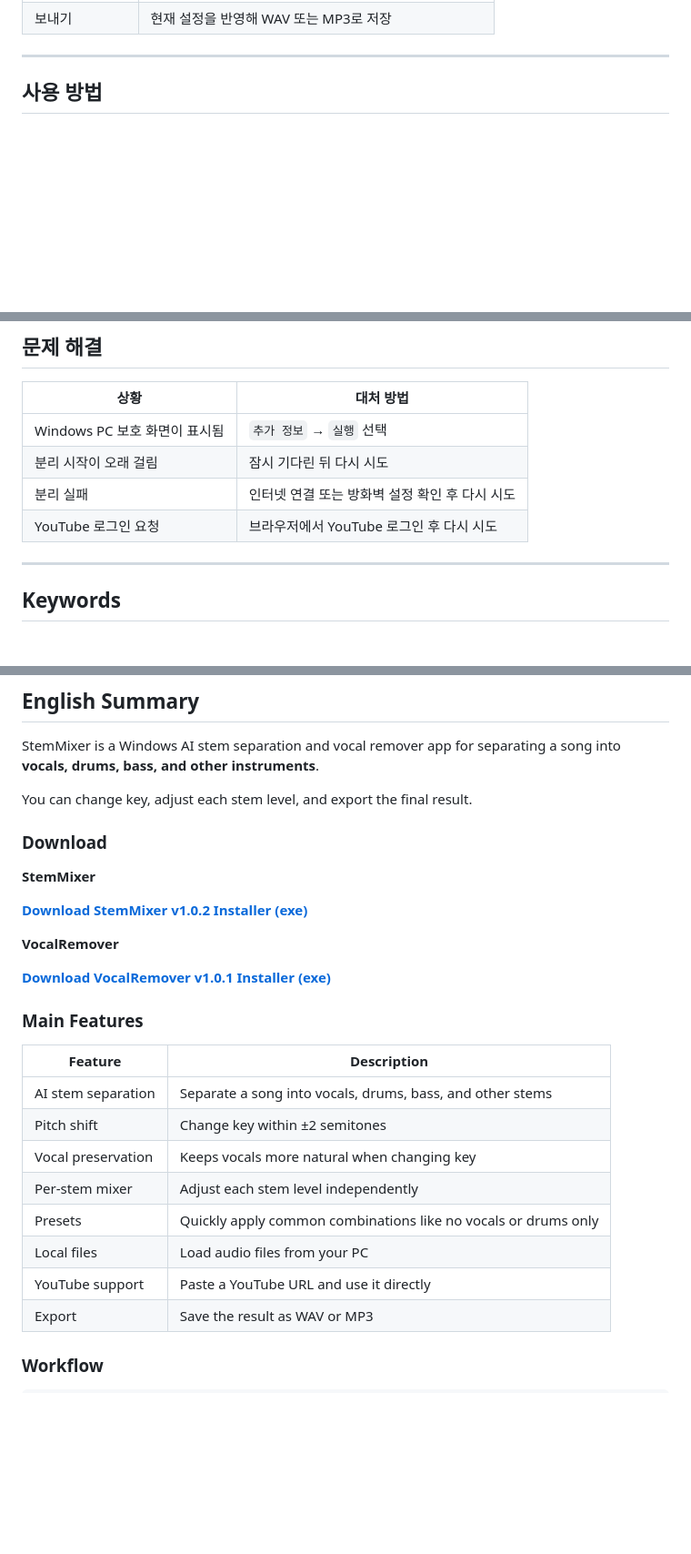
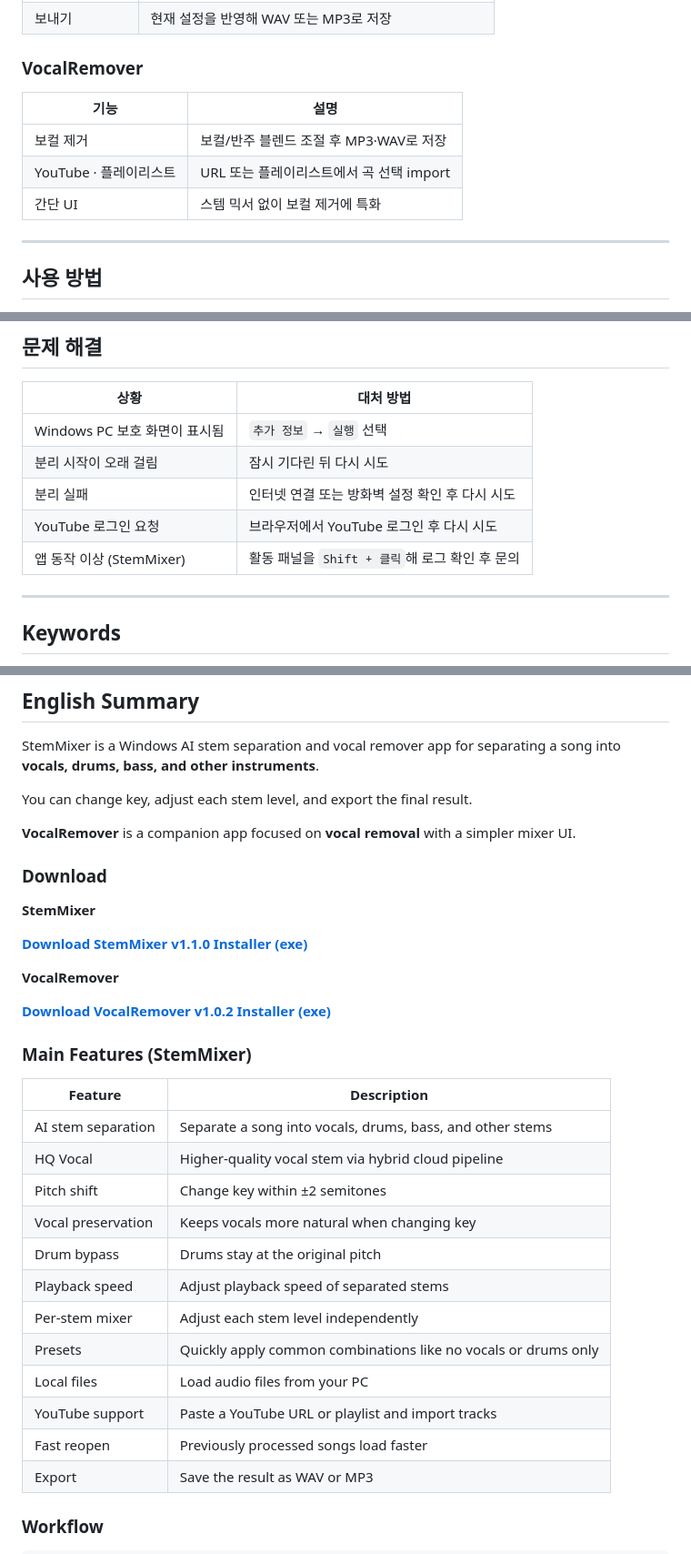
Before and after one commit to acegikm7on/StemMixer-Release, a Markdown page: README.md, 3 parts joined by grey strips. Shown at 91% size. Drawn GitHub-style; blank space fills up the shorter version.

```diff
--- a/README.md
+++ b/README.md
@@ -44,4 +49,12 @@ It also supports vocal remover workflows, pitch shifting, per-stem volume mixing
 | 보내기 | 현재 설정을 반영해 WAV 또는 MP3로 저장 |
+
+### VocalRemover
+
+| 기능 | 설명 |
+|---|---|
+| 보컬 제거 | 보컬/반주 블렌드 조절 후 MP3·WAV로 저장 |
+| YouTube · 플레이리스트 | URL 또는 플레이리스트에서 곡 선택 import |
+| 간단 UI | 스템 믹서 없이 보컬 제거에 특화 |
 
 ---
 
@@ -82,6 +95,7 @@ OPEN → SPLIT → MIX → SAVE
 | 분리 시작이 오래 걸림 | 잠시 기다린 뒤 다시 시도 |
 | 분리 실패 | 인터넷 연결 또는 방화벽 설정 확인 후 다시 시도 |
 | YouTube 로그인 요청 | 브라우저에서 YouTube 로그인 후 다시 시도 |
+| 앱 동작 이상 (StemMixer) | 활동 패널을 `Shift + 클릭`해 로그 확인 후 문의 |
 
 ---
 
@@ -97,27 +111,33 @@ StemMixer is a Windows AI stem separation and vocal remover app for separating a
 
 You can change key, adjust each stem level, and export the final result.
 
+**VocalRemover** is a companion app focused on **vocal removal** with a simpler mixer UI.
+
 ### Download
 
 **StemMixer**
 
-[**Download StemMixer v1.0.2 Installer (exe)**](https://github.com/acegikm7on/StemMixer-Release/releases/latest/download/StemMixer_v1.0.2_Installer.exe)
+[**Download StemMixer v1.1.0 Installer (exe)**](https://github.com/acegikm7on/StemMixer-Release/releases/latest/download/StemMixer_v1.1.0_Installer.exe)
 
 **VocalRemover**
 
-[**Download VocalRemover v1.0.1 Installer (exe)**](https://github.com/acegikm7on/StemMixer-Release/releases/latest/download/VocalRemover_v1.0.1_Installer.exe)
+[**Download VocalRemover v1.0.2 Installer (exe)**](https://github.com/acegikm7on/StemMixer-Release/releases/latest/download/VocalRemover_v1.0.2_Installer.exe)
 
-### Main Features
+### Main Features (StemMixer)
 
 | Feature | Description |
 | ------------------ | -------------------------------------------------------------- |
 | AI stem separation | Separate a song into vocals, drums, bass, and other stems |
+| HQ Vocal | Higher-quality vocal stem via hybrid cloud pipeline |
 | Pitch shift | Change key within ±2 semitones |
 | Vocal preservation | Keeps vocals more natural when changing key |
+| Drum bypass | Drums stay at the original pitch |
+| Playback speed | Adjust playback speed of separated stems |
 | Per-stem mixer | Adjust each stem level independently |
 | Presets | Quickly apply common combinations like no vocals or drums only |
 | Local files | Load audio files from your PC |
-| YouTube support | Paste a YouTube URL and use it directly |
+| YouTube support | Paste a YouTube URL or playlist and import tracks |
+| Fast reopen | Previously processed songs load faster |
 | Export | Save the result as WAV or MP3 |
 
 ### Workflow
```
Also changed, not shown: other parts of README.md (+10 -5 lines), images/screenshot.jpg.
